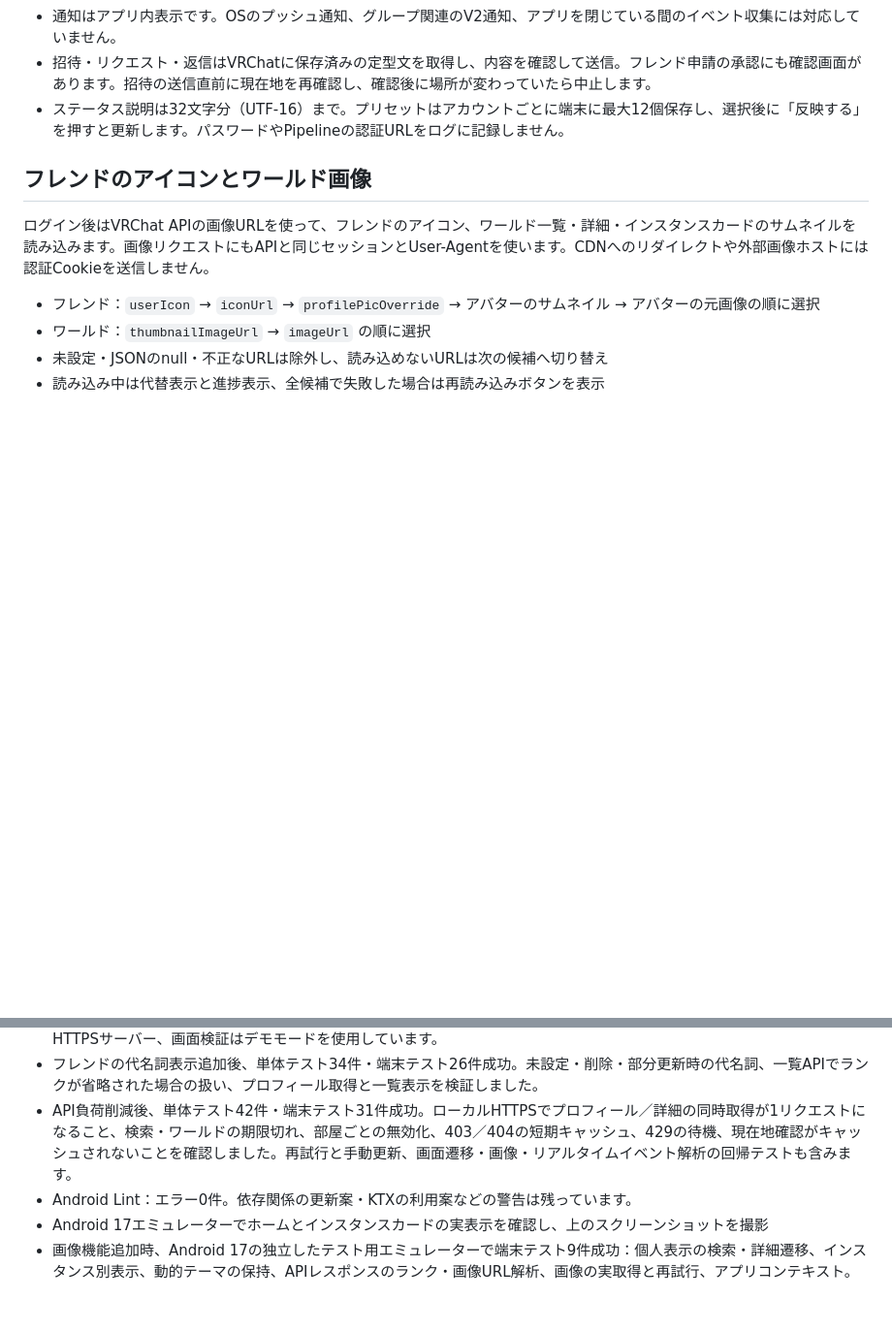
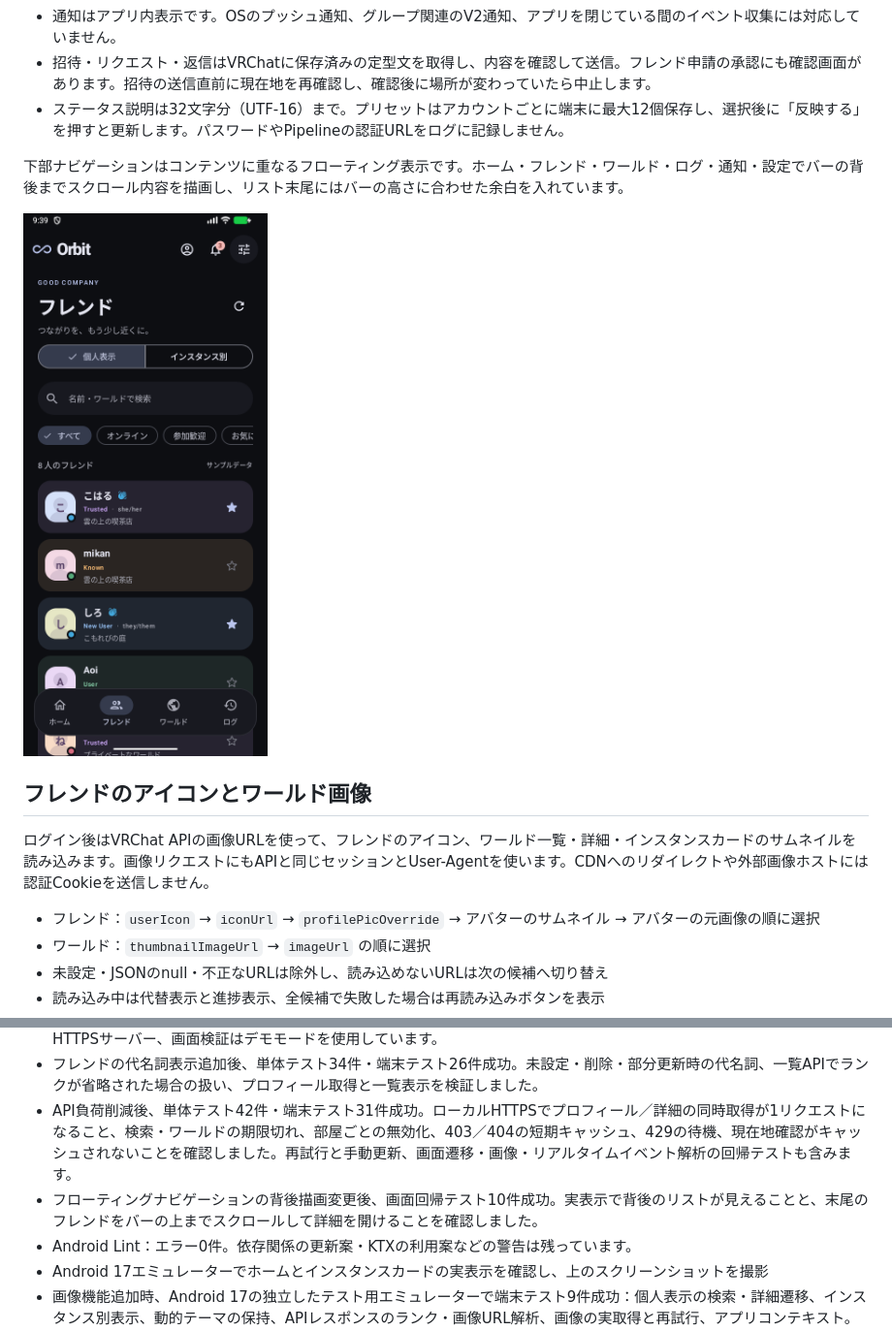
Before and after one commit to yamato3010/Orbit, a Markdown page: README.md, 2 parts joined by grey strips. Shown at 97% size. GitHub-like rendering; pictures changed too: docs/screenshots/floating-navigation.png (added); blank space fills up the shorter version.

```diff
--- a/README.md
+++ b/README.md
@@ -35,6 +35,10 @@ VRChatのフレンドとワールドを身近にする、Kotlin / Jetpack Compos
 - 通知はアプリ内表示です。OSのプッシュ通知、グループ関連のV2通知、アプリを閉じている間のイベント収集には対応していません。
 - 招待・リクエスト・返信はVRChatに保存済みの定型文を取得し、内容を確認して送信。フレンド申請の承認にも確認画面があります。招待の送信直前に現在地を再確認し、確認後に場所が変わっていたら中止します。
 - ステータス説明は32文字分（UTF-16）まで。プリセットはアカウントごとに端末に最大12個保存し、選択後に「反映する」を押すと更新します。パスワードやPipelineの認証URLをログに記録しません。
+
+下部ナビゲーションはコンテンツに重なるフローティング表示です。ホーム・フレンド・ワールド・ログ・通知・設定でバーの背後までスクロール内容を描画し、リスト末尾にはバーの高さに合わせた余白を入れています。
+
+<img src="docs/screenshots/floating-navigation.png" alt="リストが背後まで続くフローティングナビゲーション" width="280" />
 
 ## フレンドのアイコンとワールド画像
 
@@ -141,6 +145,7 @@ ANDROID_SERIAL=emulator-5554 ./gradlew :app:connectedDebugAndroidTest
 - 折りたたみ追加情報の実装後、端末テスト26件成功。3画面の展開・折りたたみ、追加情報の取得先と項目選択、未取得と0／falseの区別、失敗からの再試行、取得中の開閉での重複防止、取得済み結果の再利用を確認しました。API検証はローカルHTTPSサーバー、画面検証はデモモードを使用しています。
 - フレンドの代名詞表示追加後、単体テスト34件・端末テスト26件成功。未設定・削除・部分更新時の代名詞、一覧APIでランクが省略された場合の扱い、プロフィール取得と一覧表示を検証しました。
 - API負荷削減後、単体テスト42件・端末テスト31件成功。ローカルHTTPSでプロフィール／詳細の同時取得が1リクエストになること、検索・ワールドの期限切れ、部屋ごとの無効化、403／404の短期キャッシュ、429の待機、現在地確認がキャッシュされないことを確認しました。再試行と手動更新、画面遷移・画像・リアルタイムイベント解析の回帰テストも含みます。
+- フローティングナビゲーションの背後描画変更後、画面回帰テスト10件成功。実表示で背後のリストが見えることと、末尾のフレンドをバーの上までスクロールして詳細を開けることを確認しました。
 - Android Lint：エラー0件。依存関係の更新案・KTXの利用案などの警告は残っています。
 - Android 17エミュレーターでホームとインスタンスカードの実表示を確認し、上のスクリーンショットを撮影
 - 画像機能追加時、Android 17の独立したテスト用エミュレーターで端末テスト9件成功：個人表示の検索・詳細遷移、インスタンス別表示、動的テーマの保持、APIレスポンスのランク・画像URL解析、画像の実取得と再試行、アプリコンテキスト。テストAPKは `cmd package compile -m speed -f` で事前コンパイルして実行しました。
```
Also changed, not shown: 2 other files.
